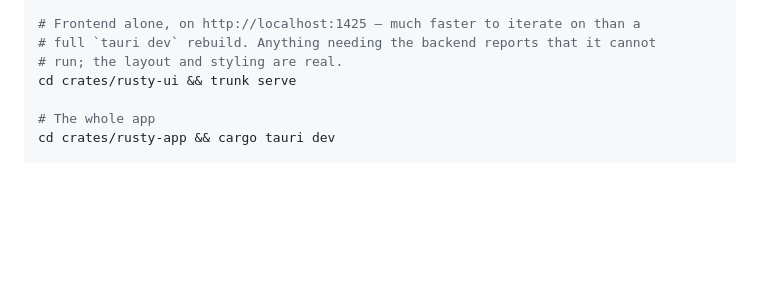
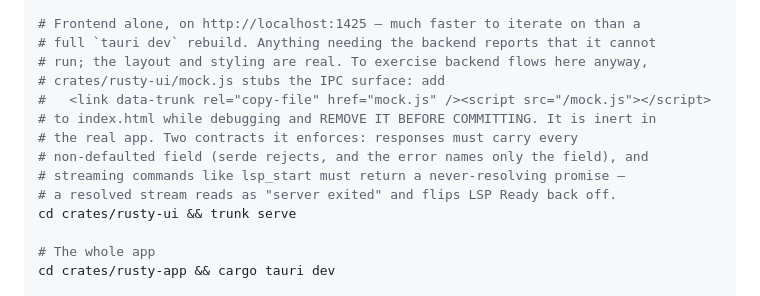
Before and after one commit to Linshiqi/rusty, a Markdown page: CLAUDE.md, the part around the change. Rendered like a GitHub page; blank space fills up the shorter version.

Commit message:
docs: the frontend mock harness and the two contracts it enforces

```diff
--- a/CLAUDE.md
+++ b/CLAUDE.md
@@ -27,7 +27,14 @@ cargo check -p rusty-core -p rusty-embed -p rusty-ai -p rusty-term \
 
 # Frontend alone, on http://localhost:1425 — much faster to iterate on than a
 # full `tauri dev` rebuild. Anything needing the backend reports that it cannot
-# run; the layout and styling are real.
+# run; the layout and styling are real. To exercise backend flows here anyway,
+# crates/rusty-ui/mock.js stubs the IPC surface: add
+#   <link data-trunk rel="copy-file" href="mock.js" /><script src="/mock.js"></script>
+# to index.html while debugging and REMOVE IT BEFORE COMMITTING. It is inert in
+# the real app. Two contracts it enforces: responses must carry every
+# non-defaulted field (serde rejects, and the error names only the field), and
+# streaming commands like lsp_start must return a never-resolving promise —
+# a resolved stream reads as "server exited" and flips LSP Ready back off.
 cd crates/rusty-ui && trunk serve
 
 # The whole app
```
